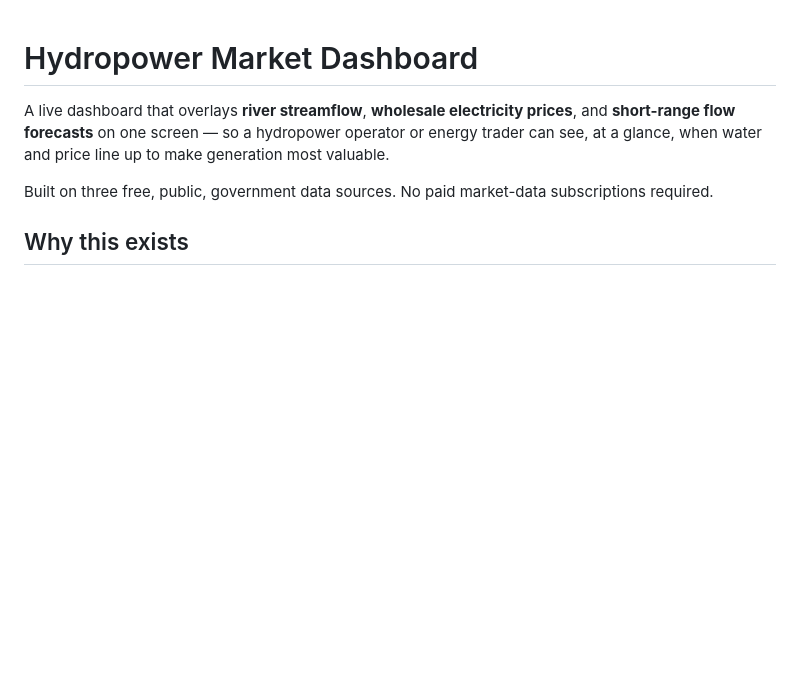
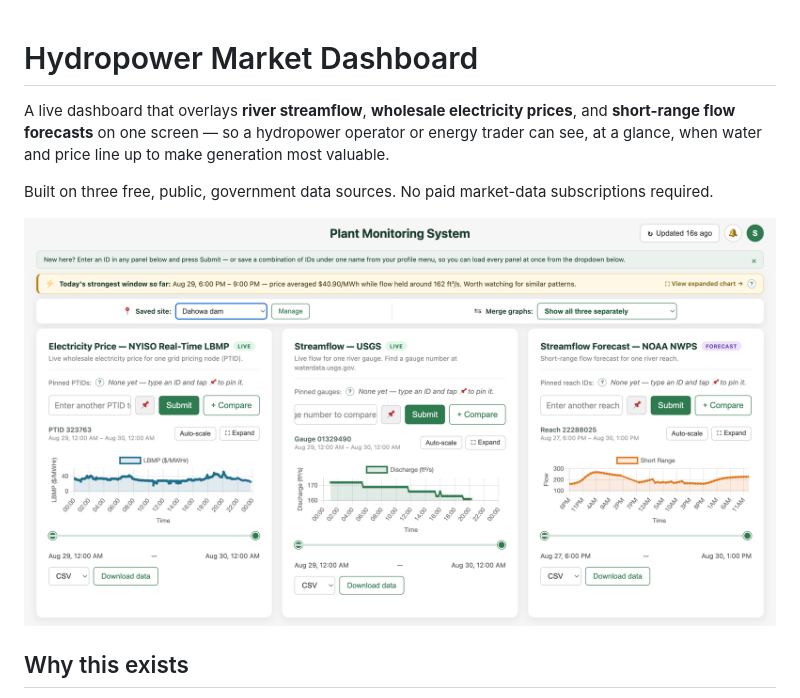
Before and after one commit to sakksham27/hydropower-market-dashboard, a Markdown page: README.md, the part around the change. Drawn GitHub-style; pictures changed too: docs/demo.png (added); blank space fills up the shorter version.

Commit message:
Add dashboard demo screenshot to README

```diff
--- a/README.md
+++ b/README.md
@@ -3,6 +3,8 @@
 A live dashboard that overlays **river streamflow**, **wholesale electricity prices**, and **short-range flow forecasts** on one screen — so a hydropower operator or energy trader can see, at a glance, when water and price line up to make generation most valuable.
 
 Built on three free, public, government data sources. No paid market-data subscriptions required.
+
+![Dashboard demo showing NYISO electricity price, USGS streamflow, and NOAA streamflow forecast panels side by side, with a strongest-generation-window insight banner](docs/demo.png)
 
 ## Why this exists
 
```
